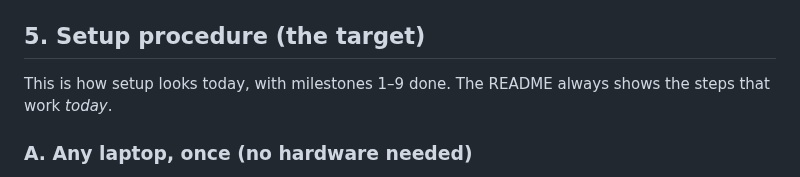
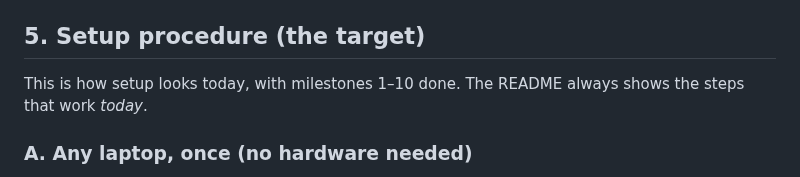
Before and after one commit to Hammad-Sheikhh/mars-rover, a Markdown page: SPEC.md, the part around the change. GitHub-like rendering.

```diff
--- a/SPEC.md
+++ b/SPEC.md
@@ -150,7 +150,7 @@ The camera needs only N3, N4 and N5. Its `/capture` endpoint already does what w
 
 ## 5. Setup procedure (the target)
 
-This is how setup looks today, with milestones 1–9 done. The README always shows the steps that work *today*.
+This is how setup looks today, with milestones 1–10 done. The README always shows the steps that work *today*.
 
 ### A. Any laptop, once (no hardware needed)
 
```
Also changed, not shown: PROGRESS.md (+1 -1 lines).
